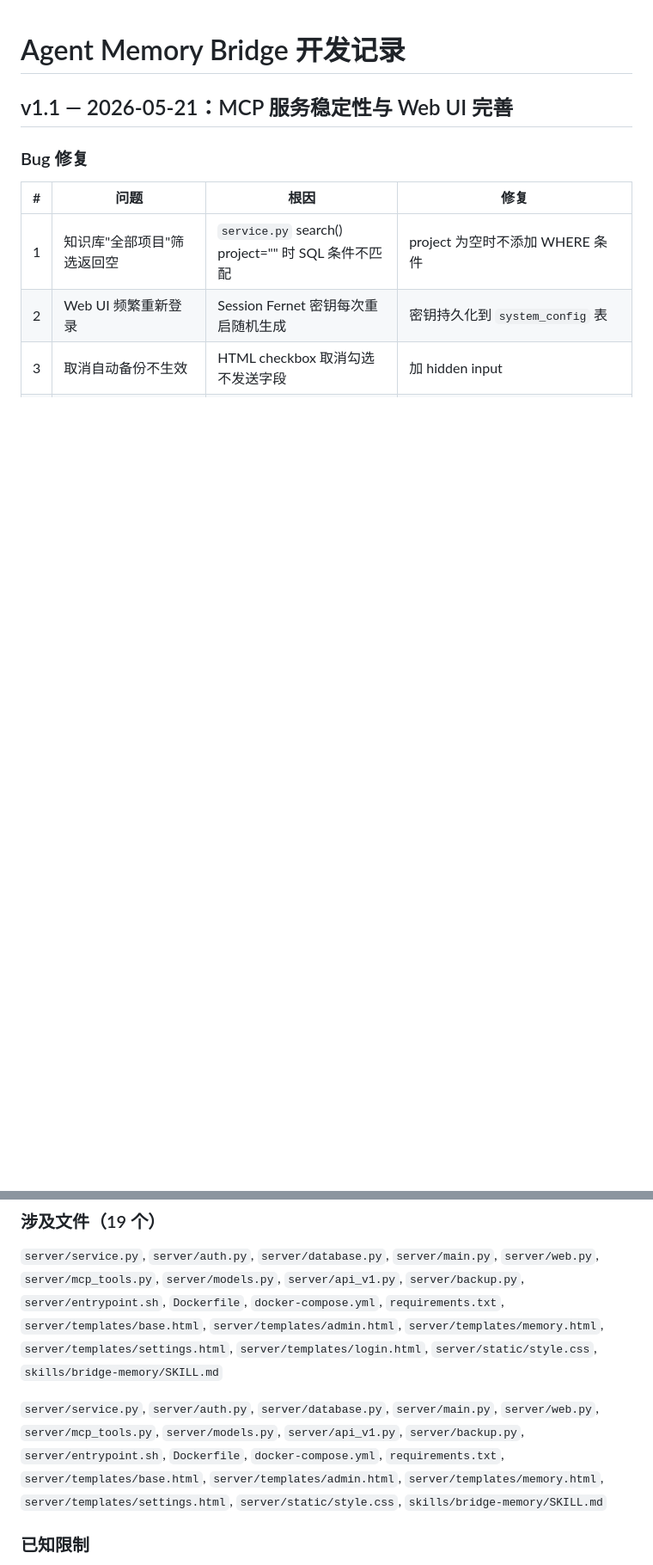
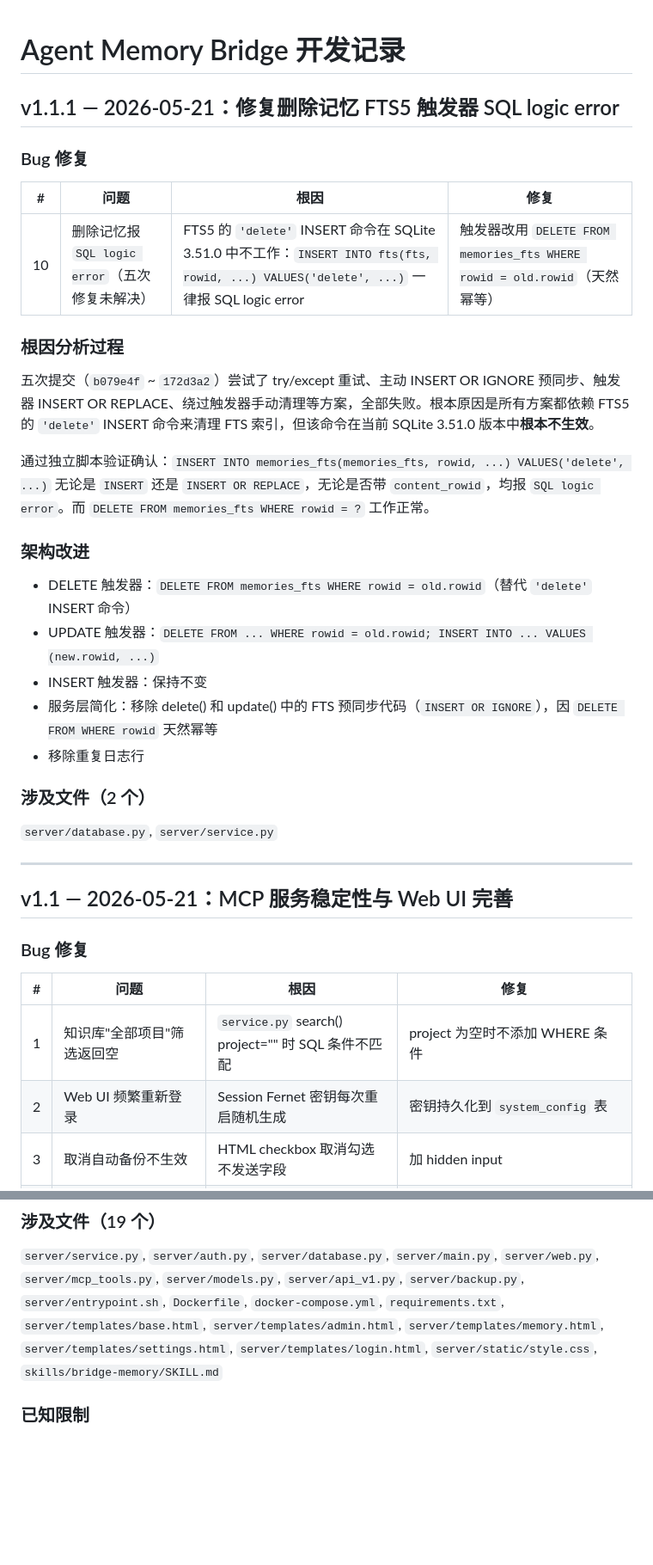
Before and after one commit to Laevatain0308/AgentMemoryBridges, a Markdown page: DEVELOPMENT.md, 2 parts joined by grey strips. Shown at 86% size. GitHub-like rendering; blank space fills up the shorter version.

Commit message:
更新文档

```diff
--- a/DEVELOPMENT.md
+++ b/DEVELOPMENT.md
@@ -1,4 +1,32 @@
 # Agent Memory Bridge 开发记录
+
+## v1.1.1 — 2026-05-21：修复删除记忆 FTS5 触发器 SQL logic error
+
+### Bug 修复
+
+| # | 问题 | 根因 | 修复 |
+|---|------|------|------|
+| 10 | 删除记忆报 `SQL logic error`（五次修复未解决） | FTS5 的 `'delete'` INSERT 命令在 SQLite 3.51.0 中不工作：`INSERT INTO fts(fts, rowid, ...) VALUES('delete', ...)` 一律报 SQL logic error | 触发器改用 `DELETE FROM memories_fts WHERE rowid = old.rowid`（天然幂等） |
+
+### 根因分析过程
+
+五次提交（`b079e4f` ~ `172d3a2`）尝试了 try/except 重试、主动 INSERT OR IGNORE 预同步、触发器 INSERT OR REPLACE、绕过触发器手动清理等方案，全部失败。根本原因是所有方案都依赖 FTS5 的 `'delete'` INSERT 命令来清理 FTS 索引，但该命令在当前 SQLite 3.51.0 版本中**根本不生效**。
+
+通过独立脚本验证确认：`INSERT INTO memories_fts(memories_fts, rowid, ...) VALUES('delete', ...)` 无论是 `INSERT` 还是 `INSERT OR REPLACE`，无论是否带 `content_rowid`，均报 `SQL logic error`。而 `DELETE FROM memories_fts WHERE rowid = ?` 工作正常。
+
+### 架构改进
+
+- DELETE 触发器：`DELETE FROM memories_fts WHERE rowid = old.rowid`（替代 `'delete'` INSERT 命令）
+- UPDATE 触发器：`DELETE FROM ... WHERE rowid = old.rowid; INSERT INTO ... VALUES (new.rowid, ...)`
+- INSERT 触发器：保持不变
+- 服务层简化：移除 delete() 和 update() 中的 FTS 预同步代码（`INSERT OR IGNORE`），因 `DELETE FROM WHERE rowid` 天然幂等
+- 移除重复日志行
+
+### 涉及文件（2 个）
+
+`server/database.py`, `server/service.py`
+
+---
 
 ## v1.1 — 2026-05-21：MCP 服务稳定性与 Web UI 完善
 
@@ -44,13 +72,6 @@
 `server/templates/memory.html`, `server/templates/settings.html`,
 `server/templates/login.html`, `server/static/style.css`, `skills/bridge-memory/SKILL.md`
 
-`server/service.py`, `server/auth.py`, `server/database.py`, `server/main.py`,
-`server/web.py`, `server/mcp_tools.py`, `server/models.py`, `server/api_v1.py`,
-`server/backup.py`, `server/entrypoint.sh`, `Dockerfile`, `docker-compose.yml`,
-`requirements.txt`, `server/templates/base.html`, `server/templates/admin.html`,
-`server/templates/memory.html`, `server/templates/settings.html`,
-`server/static/style.css`, `skills/bridge-memory/SKILL.md`
-
 ### 已知限制
 
 - MCP SSE 必须单 worker 运行（session 存进程内存）
```
